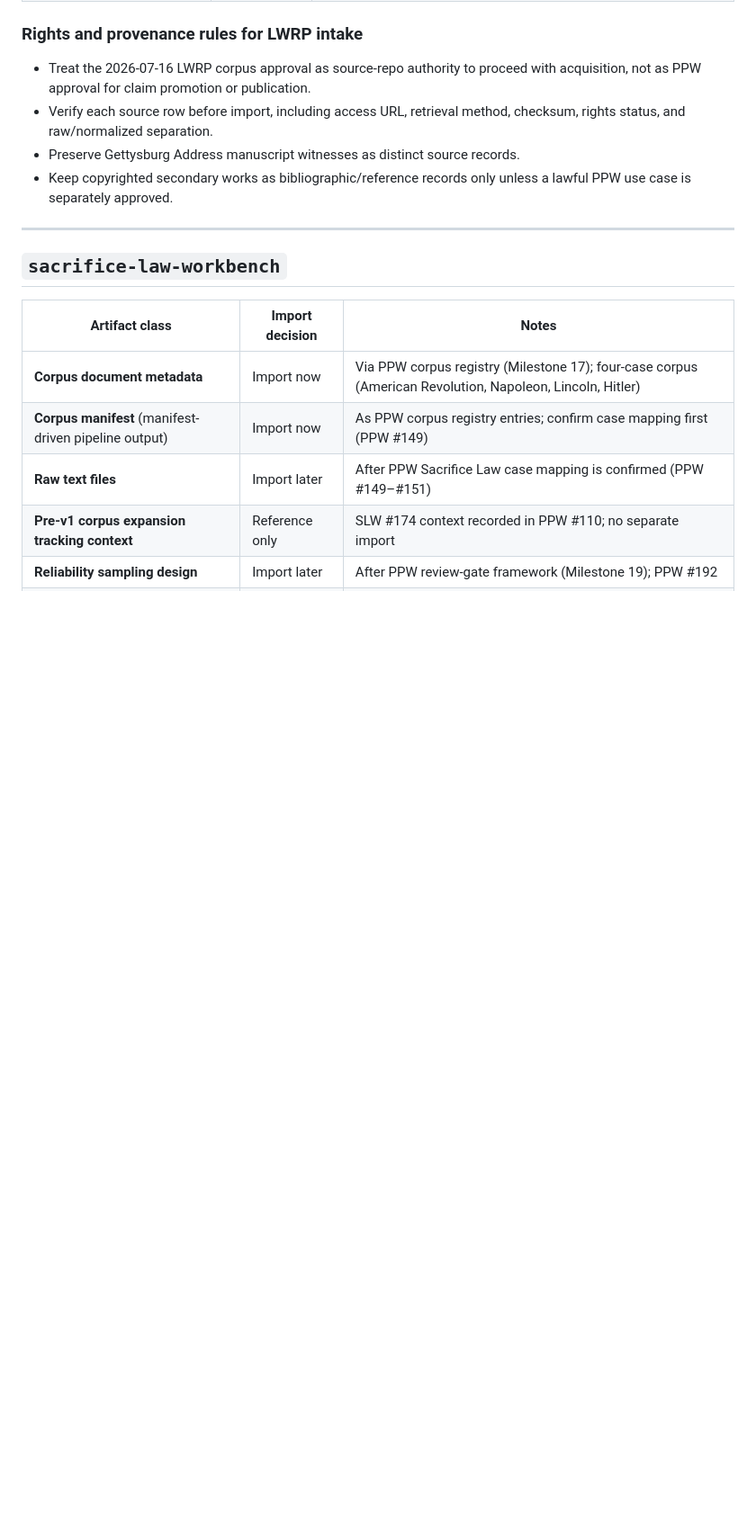
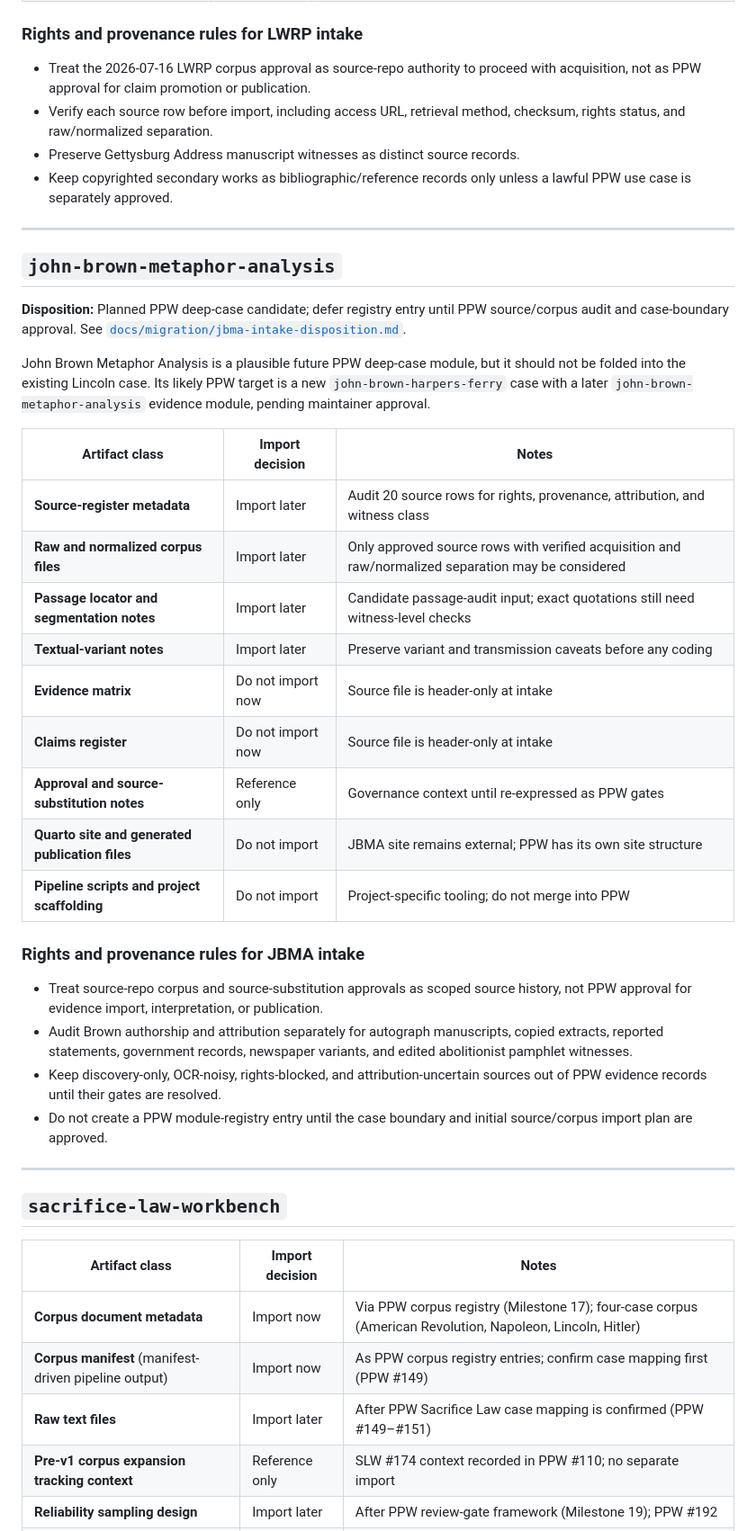
Before and after one commit to ashitaka-emishi/political-pathology-workbench, a Markdown page: docs/architecture/imported-projects.md, the part around the change. Shown at 90% size. Drawn GitHub-style; blank space fills up the shorter version.

Commit message:
Document JBMA PPW intake disposition (#310)
Document JBMA PPW intake disposition and create follow-up #309 for source/corpus and case-boundary audit.

```diff
--- a/docs/architecture/imported-projects.md
+++ b/docs/architecture/imported-projects.md
@@ -81,6 +81,43 @@ need per-artifact provenance and review decisions before import.
 
 ---
 
+## `john-brown-metaphor-analysis`
+
+**Disposition:** Planned PPW deep-case candidate; defer registry entry until
+PPW source/corpus audit and case-boundary approval. See
+[`docs/migration/jbma-intake-disposition.md`](../migration/jbma-intake-disposition.md).
+
+John Brown Metaphor Analysis is a plausible future PPW deep-case module, but it
+should not be folded into the existing Lincoln case. Its likely PPW target is a
+new `john-brown-harpers-ferry` case with a later
+`john-brown-metaphor-analysis` evidence module, pending maintainer approval.
+
+| Artifact class | Import decision | Notes |
+|---|---|---|
+| **Source-register metadata** | Import later | Audit 20 source rows for rights, provenance, attribution, and witness class |
+| **Raw and normalized corpus files** | Import later | Only approved source rows with verified acquisition and raw/normalized separation may be considered |
+| **Passage locator and segmentation notes** | Import later | Candidate passage-audit input; exact quotations still need witness-level checks |
+| **Textual-variant notes** | Import later | Preserve variant and transmission caveats before any coding |
+| **Evidence matrix** | Do not import now | Source file is header-only at intake |
+| **Claims register** | Do not import now | Source file is header-only at intake |
+| **Approval and source-substitution notes** | Reference only | Governance context until re-expressed as PPW gates |
+| **Quarto site and generated publication files** | Do not import | JBMA site remains external; PPW has its own site structure |
+| **Pipeline scripts and project scaffolding** | Do not import | Project-specific tooling; do not merge into PPW |
+
+### Rights and provenance rules for JBMA intake
+
+- Treat source-repo corpus and source-substitution approvals as scoped source
+  history, not PPW approval for evidence import, interpretation, or publication.
+- Audit Brown authorship and attribution separately for autograph manuscripts,
+  copied extracts, reported statements, government records, newspaper variants,
+  and edited abolitionist pamphlet witnesses.
+- Keep discovery-only, OCR-noisy, rights-blocked, and attribution-uncertain
+  sources out of PPW evidence records until their gates are resolved.
+- Do not create a PPW module-registry entry until the case boundary and initial
+  source/corpus import plan are approved.
+
+---
+
 ## `sacrifice-law-workbench`
 
 | Artifact class | Import decision | Notes |
```
Also changed, not shown: docs/migration/jbma-intake-disposition.md (added, +122 -0 lines), docs/related-projects/john-brown-metaphor-analysis.md (added, +24 -0 lines).
